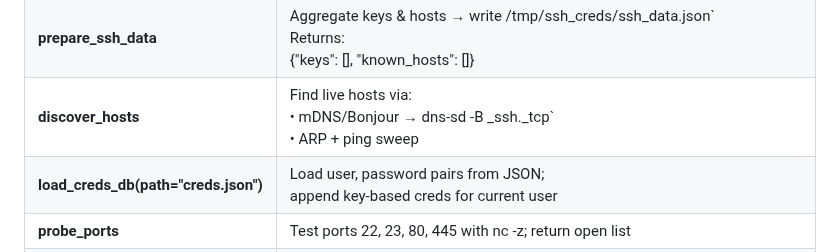
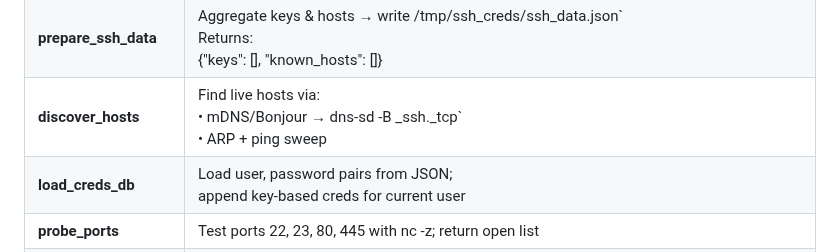
Before and after one commit to Yuragy/P2P-Worm, a Markdown page: readme.md, the part around the change. Drawn GitHub-style.

```diff
--- a/readme.md
+++ b/readme.md
@@ -53,7 +53,7 @@ The script will automatically:
 | **copy_to_staging**            | Create /tmp/ssh_creds, copy keys, return new paths                                                                        |
 | **prepare_ssh_data**               | Aggregate keys & hosts → write /tmp/ssh_creds/ssh_data.json`<br>Returns:<br>{"keys": [], "known_hosts": []}        |
 | **discover_hosts**                 | Find live hosts via:<br>• mDNS/Bonjour → dns-sd -B _ssh._tcp`<br>• ARP + ping sweep                                        |
-| **load_creds_db(path="creds.json")** | Load user, password pairs from JSON;<br>append key-based creds for current user                                         |
+| **load_creds_db** | Load user, password pairs from JSON;<br>append key-based creds for current user                                         |
 | **probe_ports**                  | Test ports 22, 23, 80, 445 with nc -z; return open list                                                               |
 | **main**                           | Orchestrates:<br>1 prepare_ssh_data() → 2 load_creds_db() → 3 discover_hosts() → 4 iterate hosts & techniques |
 
```
